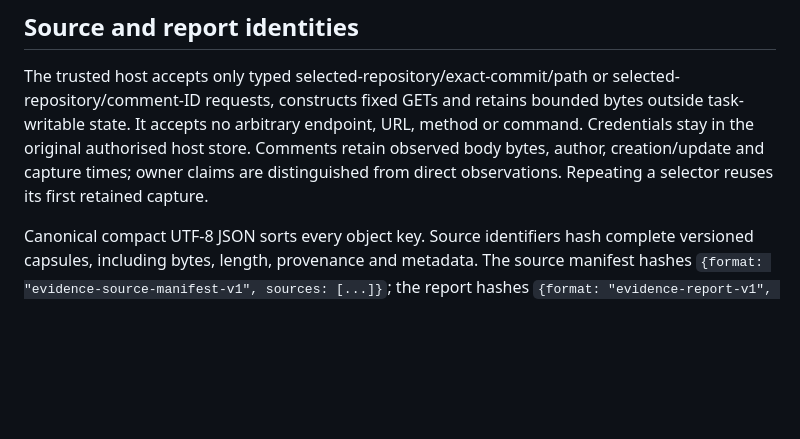
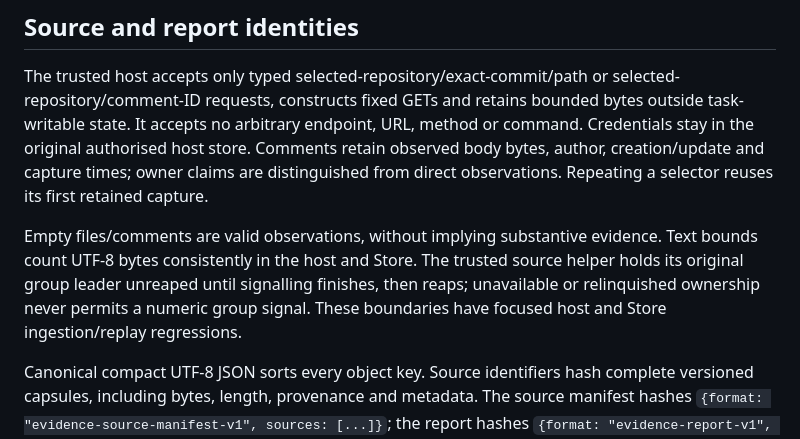
Before and after one commit to robchristie/bokkie, a Markdown page: docs/workspace-execution/evidence-reports.md, the part around the change. Rendered like a GitHub page; blank space fills up the shorter version.

Commit message:
Record repaired report source boundaries

```diff
--- a/docs/workspace-execution/evidence-reports.md
+++ b/docs/workspace-execution/evidence-reports.md
@@ -28,6 +28,12 @@ or command. Credentials stay in the original authorised host store. Comments
 retain observed body bytes, author, creation/update and capture times; owner
 claims are distinguished from direct observations. Repeating a selector reuses
 its first retained capture.
+
+Empty files/comments are valid observations, without implying substantive evidence.
+Text bounds count UTF-8 bytes consistently in the host and Store. The trusted
+source helper holds its original group leader unreaped until signalling finishes,
+then reaps; unavailable or relinquished ownership never permits a numeric group
+signal. These boundaries have focused host and Store ingestion/replay regressions.
 
 Canonical compact UTF-8 JSON sorts every object key. Source identifiers hash
 complete versioned capsules, including bytes, length, provenance and metadata.
```
Also changed, not shown: 1 other file.
